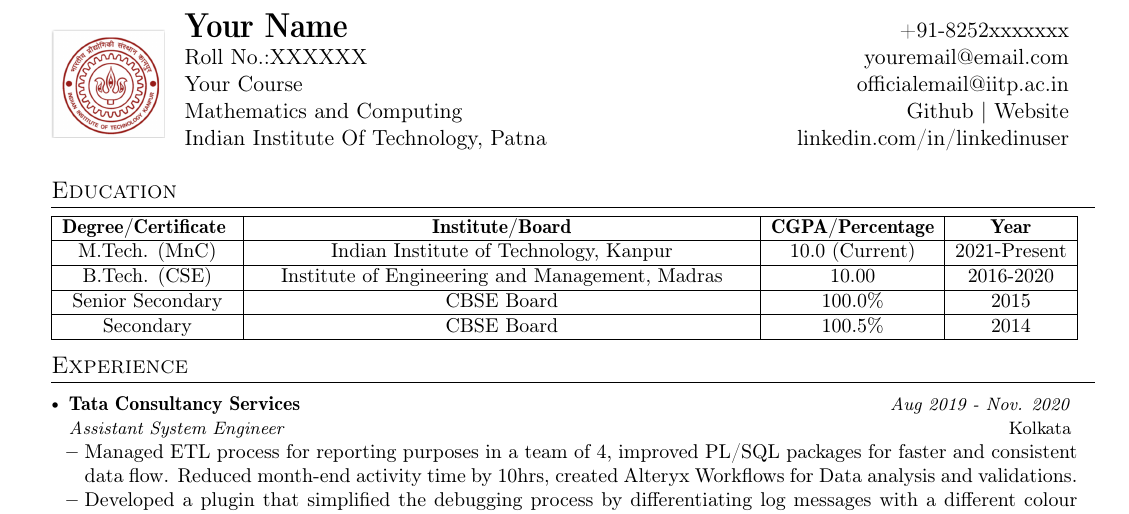
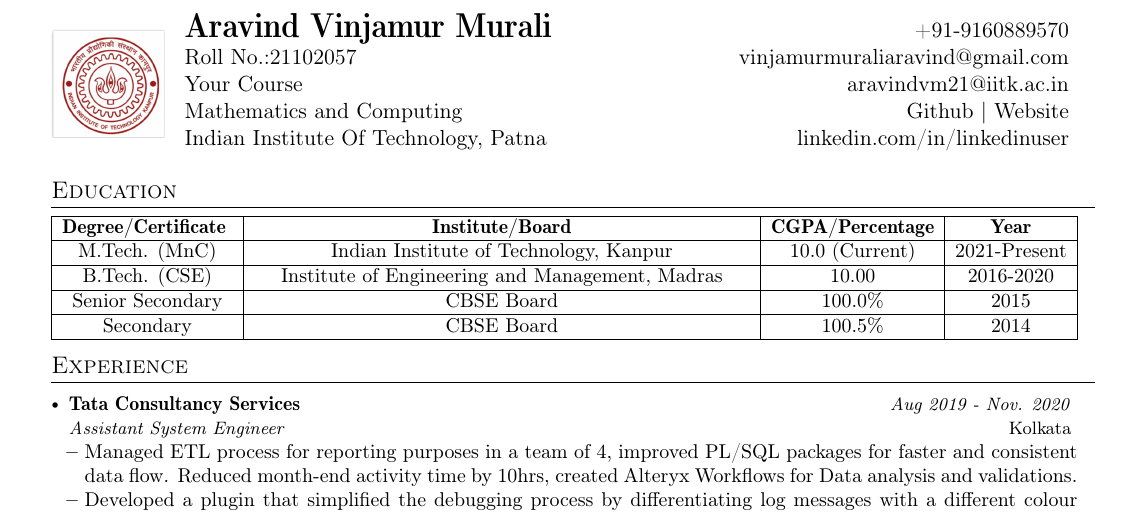
Before and after one commit to badri202/resume-builder-latex, a LaTeX CV (resume.tex): part of the page, cut at the place of the change. Compiled offline with pdfLaTeX.

Commit message:
Update resume.tex

```diff
--- a/resume.tex
+++ b/resume.tex
@@ -125,12 +125,12 @@
 %-------------------------------------------
 %%%%%%  CV STARTS HERE  %%%%%%%%%%%
 %%%%%% DEFINE ELEMENTS HERE %%%%%%%
-\newcommand{\name}{Your Name} % Your Name
+\newcommand{\name}{Aravind Vinjamur Murali} % Your Name
 \newcommand{\course}{Your Course} % Your Course
-\newcommand{\roll}{XXXXXX} % Your Roll No.
-\newcommand{\phone}{8252xxxxxxx} % Your Phone Number
-\newcommand{\emaila}{youremail@email.com} %Email 1
-\newcommand{\emailb}{officialemail@iitp.ac.in} %Email 2
+\newcommand{\roll}{21102057} % Your Roll No.
+\newcommand{\phone}{9160889570} % Your Phone Number
+\newcommand{\emaila}{vinjamurmuraliaravind@gmail.com} %Email 1
+\newcommand{\emailb}{aravindvm21@iitk.ac.in} %Email 2
 \newcommand{\github}{GITHUBUSERNAME} %Github
 \newcommand{\website}{https://example.com/} %Website
 \newcommand{\linkedin}{linkedinuser} %linkedin
```
